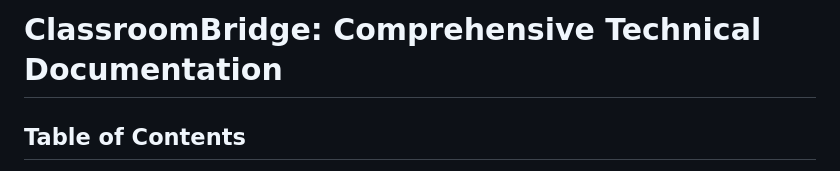
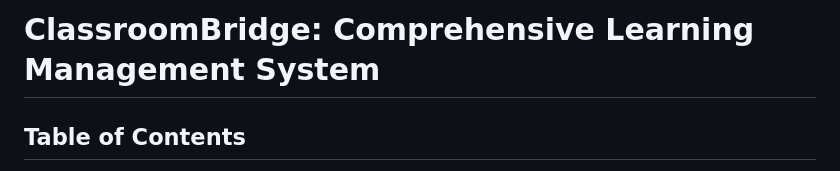
Before and after one commit to Brandon12200/ClassroomBridge, a Markdown page: README.md, the part around the change. Drawn GitHub-style.

```diff
--- a/README.md
+++ b/README.md
@@ -1,4 +1,4 @@
-# ClassroomBridge: Comprehensive Technical Documentation
+# ClassroomBridge: Comprehensive Learning Management System
 
 ## Table of Contents
 
```
